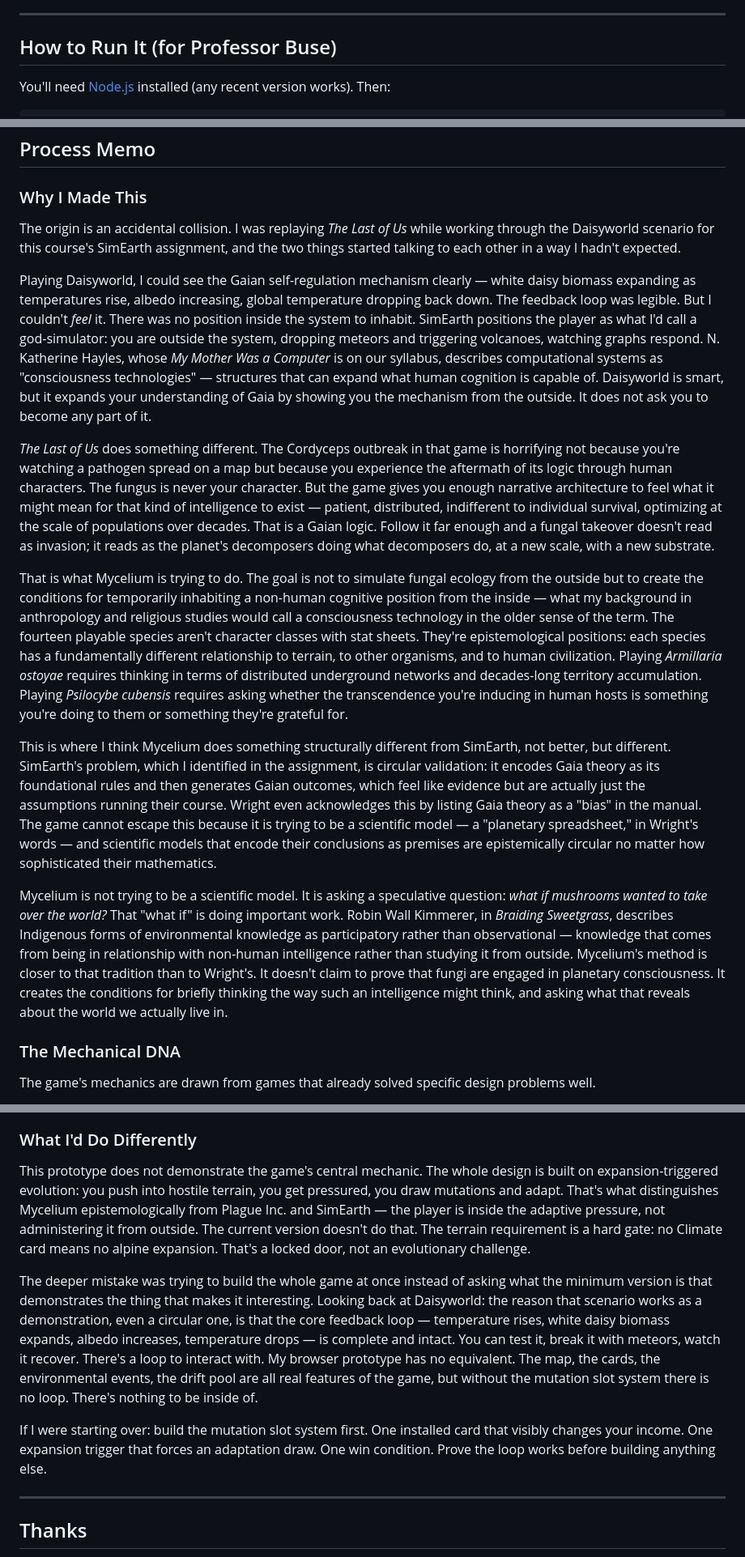
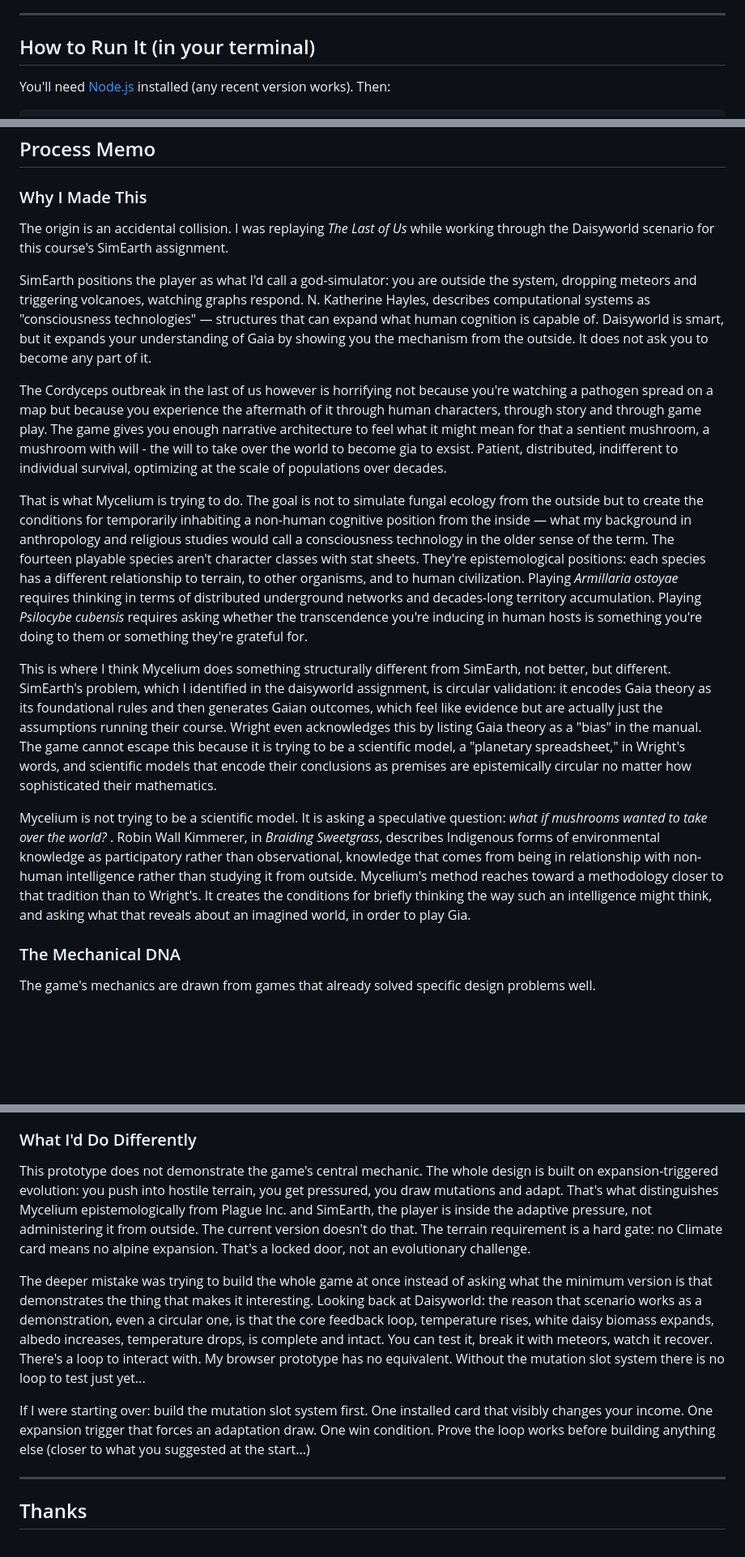
Before and after one commit to moon-tourch/mycelium-game, a Markdown page: README.md, 3 parts joined by grey strips. Shown at 81% size. Drawn GitHub-style; blank space fills up the shorter version.

Commit message:
Revise README for clarity and running instructions
Updated README to clarify running instructions and improve text clarity.

```diff
--- a/README.md
+++ b/README.md
@@ -12,7 +12,7 @@ This is a browser prototype built as the final project for Professor Katherine B
 
 ---
 
-## How to Run It (for Professor Buse)
+## How to Run It (in your terminal)
 
 You'll need [Node.js](https://nodejs.org/) installed (any recent version works). Then:
 
@@ -40,17 +40,17 @@ The server runs locally on your machine — no internet connection needed once N
 
 ### Why I Made This
 
-The origin is an accidental collision. I was replaying *The Last of Us* while working through the Daisyworld scenario for this course's SimEarth assignment, and the two things started talking to each other in a way I hadn't expected.
+The origin is an accidental collision. I was replaying *The Last of Us* while working through the Daisyworld scenario for this course's SimEarth assignment.
 
-Playing Daisyworld, I could see the Gaian self-regulation mechanism clearly — white daisy biomass expanding as temperatures rise, albedo increasing, global temperature dropping back down. The feedback loop was legible. But I couldn't *feel* it. There was no position inside the system to inhabit. SimEarth positions the player as what I'd call a god-simulator: you are outside the system, dropping meteors and triggering volcanoes, watching graphs respond. N. Katherine Hayles, whose *My Mother Was a Computer* is on our syllabus, describes computational systems as "consciousness technologies" — structures that can expand what human cognition is capable of. Daisyworld is smart, but it expands your understanding of Gaia by showing you the mechanism from the outside. It does not ask you to become any part of it.
+ SimEarth positions the player as what I'd call a god-simulator: you are outside the system, dropping meteors and triggering volcanoes, watching graphs respond. N. Katherine Hayles, describes computational systems as "consciousness technologies" — structures that can expand what human cognition is capable of. Daisyworld is smart, but it expands your understanding of Gaia by showing you the mechanism from the outside. It does not ask you to become any part of it.
 
-*The Last of Us* does something different. The Cordyceps outbreak in that game is horrifying not because you're watching a pathogen spread on a map but because you experience the aftermath of its logic through human characters. The fungus is never your character. But the game gives you enough narrative architecture to feel what it might mean for that kind of intelligence to exist — patient, distributed, indifferent to individual survival, optimizing at the scale of populations over decades. That is a Gaian logic. Follow it far enough and a fungal takeover doesn't read as invasion; it reads as the planet's decomposers doing what decomposers do, at a new scale, with a new substrate.
+The Cordyceps outbreak in the last of us however is horrifying not because you're watching a pathogen spread on a map but because you experience the aftermath of it through human characters, through story and through game play. The game gives you enough narrative architecture to feel what it might mean for that a sentient mushroom, a mushroom with will - the will to take over the world to become gia to exsist. Patient, distributed, indifferent to individual survival, optimizing at the scale of populations over decades.
 
-That is what Mycelium is trying to do. The goal is not to simulate fungal ecology from the outside but to create the conditions for temporarily inhabiting a non-human cognitive position from the inside — what my background in anthropology and religious studies would call a consciousness technology in the older sense of the term. The fourteen playable species aren't character classes with stat sheets. They're epistemological positions: each species has a fundamentally different relationship to terrain, to other organisms, and to human civilization. Playing *Armillaria ostoyae* requires thinking in terms of distributed underground networks and decades-long territory accumulation. Playing *Psilocybe cubensis* requires asking whether the transcendence you're inducing in human hosts is something you're doing to them or something they're grateful for.
+That is what Mycelium is trying to do. The goal is not to simulate fungal ecology from the outside but to create the conditions for temporarily inhabiting a non-human cognitive position from the inside — what my background in anthropology and religious studies would call a consciousness technology in the older sense of the term. The fourteen playable species aren't character classes with stat sheets. They're epistemological positions: each species has a  different relationship to terrain, to other organisms, and to human civilization. Playing *Armillaria ostoyae* requires thinking in terms of distributed underground networks and decades-long territory accumulation. Playing *Psilocybe cubensis* requires asking whether the transcendence you're inducing in human hosts is something you're doing to them or something they're grateful for.
 
-This is where I think Mycelium does something structurally different from SimEarth, not better, but different. SimEarth's problem, which I identified in the assignment, is circular validation: it encodes Gaia theory as its foundational rules and then generates Gaian outcomes, which feel like evidence but are actually just the assumptions running their course. Wright even acknowledges this by listing Gaia theory as a "bias" in the manual. The game cannot escape this because it is trying to be a scientific model — a "planetary spreadsheet," in Wright's words — and scientific models that encode their conclusions as premises are epistemically circular no matter how sophisticated their mathematics.
+This is where I think Mycelium does something structurally different from SimEarth, not better, but different. SimEarth's problem, which I identified in the daisyworld assignment, is circular validation: it encodes Gaia theory as its foundational rules and then generates Gaian outcomes, which feel like evidence but are actually just the assumptions running their course. Wright even acknowledges this by listing Gaia theory as a "bias" in the manual. The game cannot escape this because it is trying to be a scientific model, a "planetary spreadsheet," in Wright's words, and scientific models that encode their conclusions as premises are epistemically circular no matter how sophisticated their mathematics.
 
-Mycelium is not trying to be a scientific model. It is asking a speculative question: *what if mushrooms wanted to take over the world?* That "what if" is doing important work. Robin Wall Kimmerer, in *Braiding Sweetgrass*, describes Indigenous forms of environmental knowledge as participatory rather than observational — knowledge that comes from being in relationship with non-human intelligence rather than studying it from outside. Mycelium's method is closer to that tradition than to Wright's. It doesn't claim to prove that fungi are engaged in planetary consciousness. It creates the conditions for briefly thinking the way such an intelligence might think, and asking what that reveals about the world we actually live in.
+Mycelium is not trying to be a scientific model. It is asking a speculative question: *what if mushrooms wanted to take over the world?* . Robin Wall Kimmerer, in *Braiding Sweetgrass*, describes Indigenous forms of environmental knowledge as participatory rather than observational, knowledge that comes from being in relationship with non-human intelligence rather than studying it from outside. Mycelium's method reaches toward a methodology closer to that tradition than to Wright's. It creates the conditions for briefly thinking the way such an intelligence might think, and asking what that reveals about an imagined world, in order to play Gia.
 
 ### The Mechanical DNA
 
@@ -82,11 +82,11 @@ The visual layer — a hex map with correct flat-top hexagonal geometry, interac
 
 ### What I'd Do Differently
 
-This prototype does not demonstrate the game's central mechanic. The whole design is built on expansion-triggered evolution: you push into hostile terrain, you get pressured, you draw mutations and adapt. That's what distinguishes Mycelium epistemologically from Plague Inc. and SimEarth — the player is inside the adaptive pressure, not administering it from outside. The current version doesn't do that. The terrain requirement is a hard gate: no Climate card means no alpine expansion. That's a locked door, not an evolutionary challenge.
+This prototype does not demonstrate the game's central mechanic. The whole design is built on expansion-triggered evolution: you push into hostile terrain, you get pressured, you draw mutations and adapt. That's what distinguishes Mycelium epistemologically from Plague Inc. and SimEarth, the player is inside the adaptive pressure, not administering it from outside. The current version doesn't do that. The terrain requirement is a hard gate: no Climate card means no alpine expansion. That's a locked door, not an evolutionary challenge.
 
-The deeper mistake was trying to build the whole game at once instead of asking what the minimum version is that demonstrates the thing that makes it interesting. Looking back at Daisyworld: the reason that scenario works as a demonstration, even a circular one, is that the core feedback loop — temperature rises, white daisy biomass expands, albedo increases, temperature drops — is complete and intact. You can test it, break it with meteors, watch it recover. There's a loop to interact with. My browser prototype has no equivalent. The map, the cards, the environmental events, the drift pool are all real features of the game, but without the mutation slot system there is no loop. There's nothing to be inside of.
+The deeper mistake was trying to build the whole game at once instead of asking what the minimum version is that demonstrates the thing that makes it interesting. Looking back at Daisyworld: the reason that scenario works as a demonstration, even a circular one, is that the core feedback loop, temperature rises, white daisy biomass expands, albedo increases, temperature drops, is complete and intact. You can test it, break it with meteors, watch it recover. There's a loop to interact with. My browser prototype has no equivalent. Without the mutation slot system there is no loop to test just yet...
 
-If I were starting over: build the mutation slot system first. One installed card that visibly changes your income. One expansion trigger that forces an adaptation draw. One win condition. Prove the loop works before building anything else.
+If I were starting over: build the mutation slot system first. One installed card that visibly changes your income. One expansion trigger that forces an adaptation draw. One win condition. Prove the loop works before building anything else (closer to what you suggested at the start...)
 
 ---
 
```
Also changed, not shown: other parts of README.md (+2 -2 lines).
